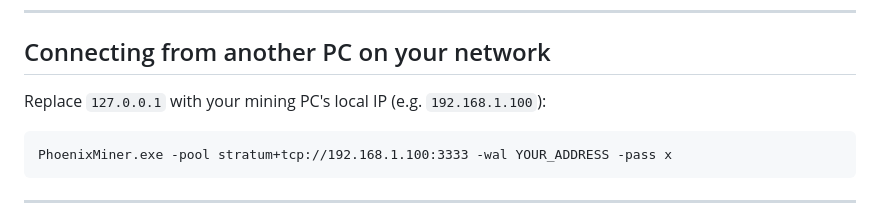
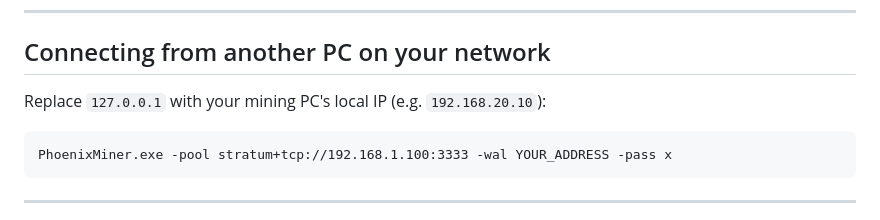
Before and after one commit to OBitsPlease/ETH-II-Node-V2, a Markdown page: README.md, the part around the change. Rendered like a GitHub page.

Commit message:
Change local IP example in README
Updated example IP address for connecting from another PC.

````diff
--- a/README.md
+++ b/README.md
@@ -84,7 +84,7 @@ miner.exe --algo ethash --server 127.0.0.1 --port 3333 --user YOUR_ADDRESS
 
 ## Connecting from another PC on your network
 
-Replace `127.0.0.1` with your mining PC's local IP (e.g. `192.168.1.100`):
+Replace `127.0.0.1` with your mining PC's local IP (e.g. `192.168.20.10`):
 ```
 PhoenixMiner.exe -pool stratum+tcp://192.168.1.100:3333 -wal YOUR_ADDRESS -pass x
 ```
````
